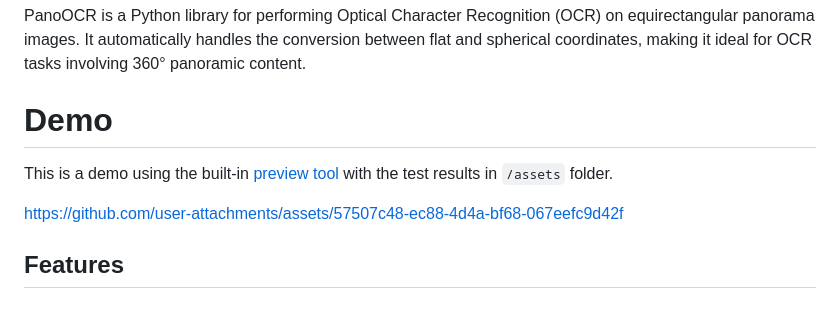
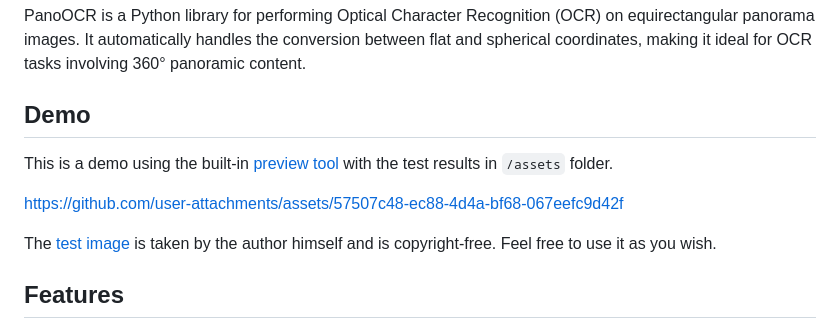
Before and after one commit to ThabataRayane/panoocr, a Markdown page: README.md, the part around one of its changes. Rendered like a GitHub page.

Commit message:
fix demo

```diff
--- a/README.md
+++ b/README.md
@@ -2,5 +2,5 @@
 
 PanoOCR is a Python library for performing Optical Character Recognition (OCR) on equirectangular panorama images. It automatically handles the conversion between flat and spherical coordinates, making it ideal for OCR tasks involving 360° panoramic content.
 
-# Demo
+## Demo
 
@@ -8,5 +8,7 @@ This is a demo using the built-in [preview tool](#Interactive-Preview-Tool) with
 
 https://github.com/user-attachments/assets/57507c48-ec88-4d4a-bf68-067eefc9d42f
+
+The [test image](./assets/test-pano.jpg) is taken by the author himself and is copyright-free. Feel free to use it as you wish.
 
 ## Features
 
```
Also changed, not shown: other parts of README.md (+1 -1 lines).
